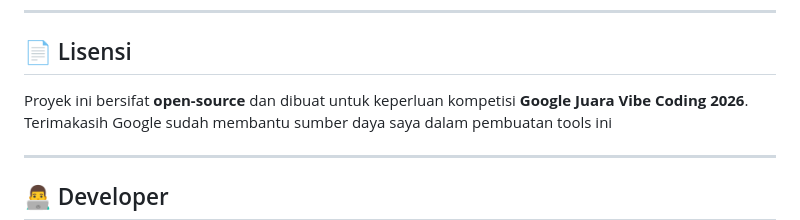
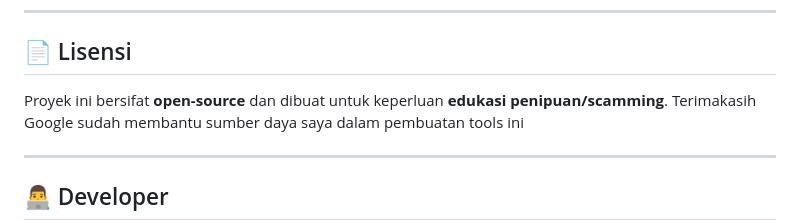
Before and after one commit to zeydan67/DesCam-Ai, a Markdown page: README.md, the part around the change. Rendered like a GitHub page.

```diff
--- a/README.md
+++ b/README.md
@@ -160,7 +160,7 @@ firebase deploy
 
 ## 📄 Lisensi
 
-Proyek ini bersifat **open-source** dan dibuat untuk keperluan kompetisi **Google Juara Vibe Coding 2026**.
+Proyek ini bersifat **open-source** dan dibuat untuk keperluan **edukasi penipuan/scamming**.
 Terimakasih Google sudah membantu sumber daya saya dalam pembuatan tools ini
 
 ---
```
